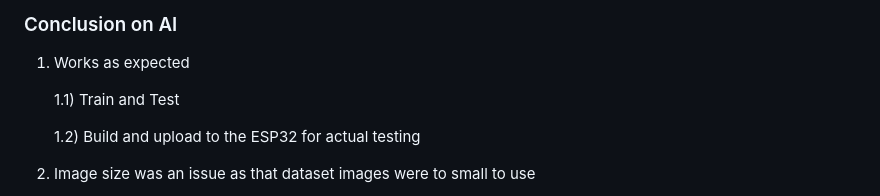
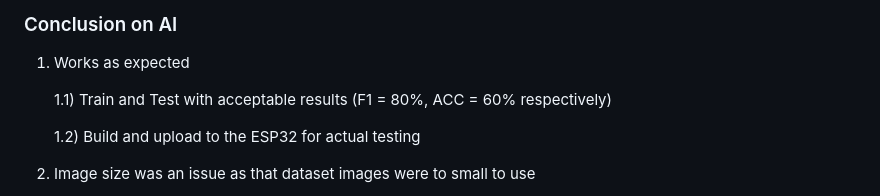
Before and after one commit to selavan/ict720_software_2025_TBD, a Markdown page: ImageDetection/Approach.md, the part around the change. GitHub-like rendering.

```diff
--- a/ImageDetection/Approach.md
+++ b/ImageDetection/Approach.md
@@ -174,7 +174,7 @@ _**Testing Result**_
 ### Conclusion on AI
 1) Works as expected
 
-   1.1) Train and Test
+   1.1) Train and Test with acceptable results (F1 = 80%, ACC = 60% respectively)
 
    1.2) Build and upload to the ESP32 for actual testing
 
```
